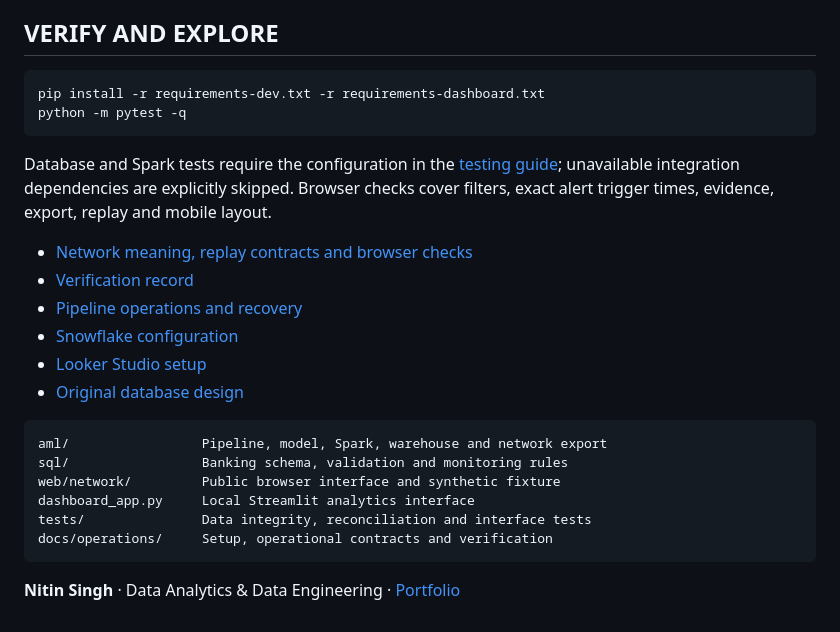
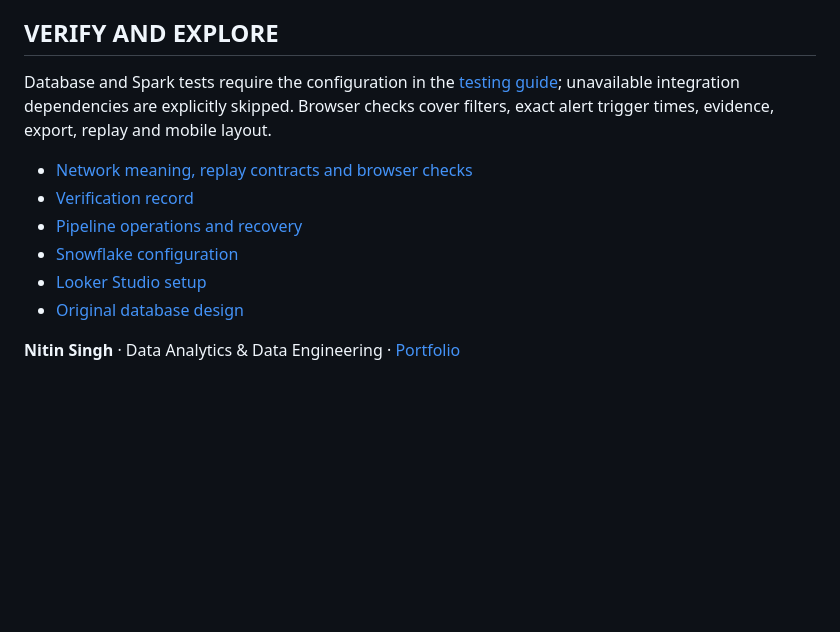
Before and after one commit to nitinsinghdm/Enterprise-AML-Compliance-Platform, a Markdown page: README.md, the part around one of its changes. Drawn GitHub-style; blank space fills up the shorter version.

````diff
--- a/README.md
+++ b/README.md
@@ -107,11 +97,6 @@ The current demo does not provide live bank ingestion, production access control
 
 ## VERIFY AND EXPLORE
 
-```sh
-pip install -r requirements-dev.txt -r requirements-dashboard.txt
-python -m pytest -q
-```
-
 Database and Spark tests require the configuration in the [testing guide](docs/operations/SETUP.md#tests); unavailable integration dependencies are explicitly skipped. Browser checks cover filters, exact alert trigger times, evidence, export, replay and mobile layout.
 
 - [Network meaning, replay contracts and browser checks](docs/operations/NETWORK.md)
@@ -121,13 +106,6 @@ Database and Spark tests require the configuration in the [testing guide](docs/o
 - [Looker Studio setup](dashboard/README.md)
 - [Original database design](docs/database/Database-Design.md)
 
-```text
-aml/                 Pipeline, model, Spark, warehouse and network export
-sql/                 Banking schema, validation and monitoring rules
-web/network/         Public browser interface and synthetic fixture
-dashboard_app.py     Local Streamlit analytics interface
-tests/               Data integrity, reconciliation and interface tests
-docs/operations/     Setup, operational contracts and verification
-```
+
 
 **Nitin Singh** · Data Analytics & Data Engineering · [Portfolio](https://nitinsinghdm.github.io/)
````
Also changed, not shown: other parts of README.md (+12 -22 lines), docs/operations/NETWORK.md (+10 -2 lines), docs/operations/VERIFICATION.md (+8 -0 lines), images/account-review.png (added), images/network-evidence.png, images/network-overview.png, 7 other files.
